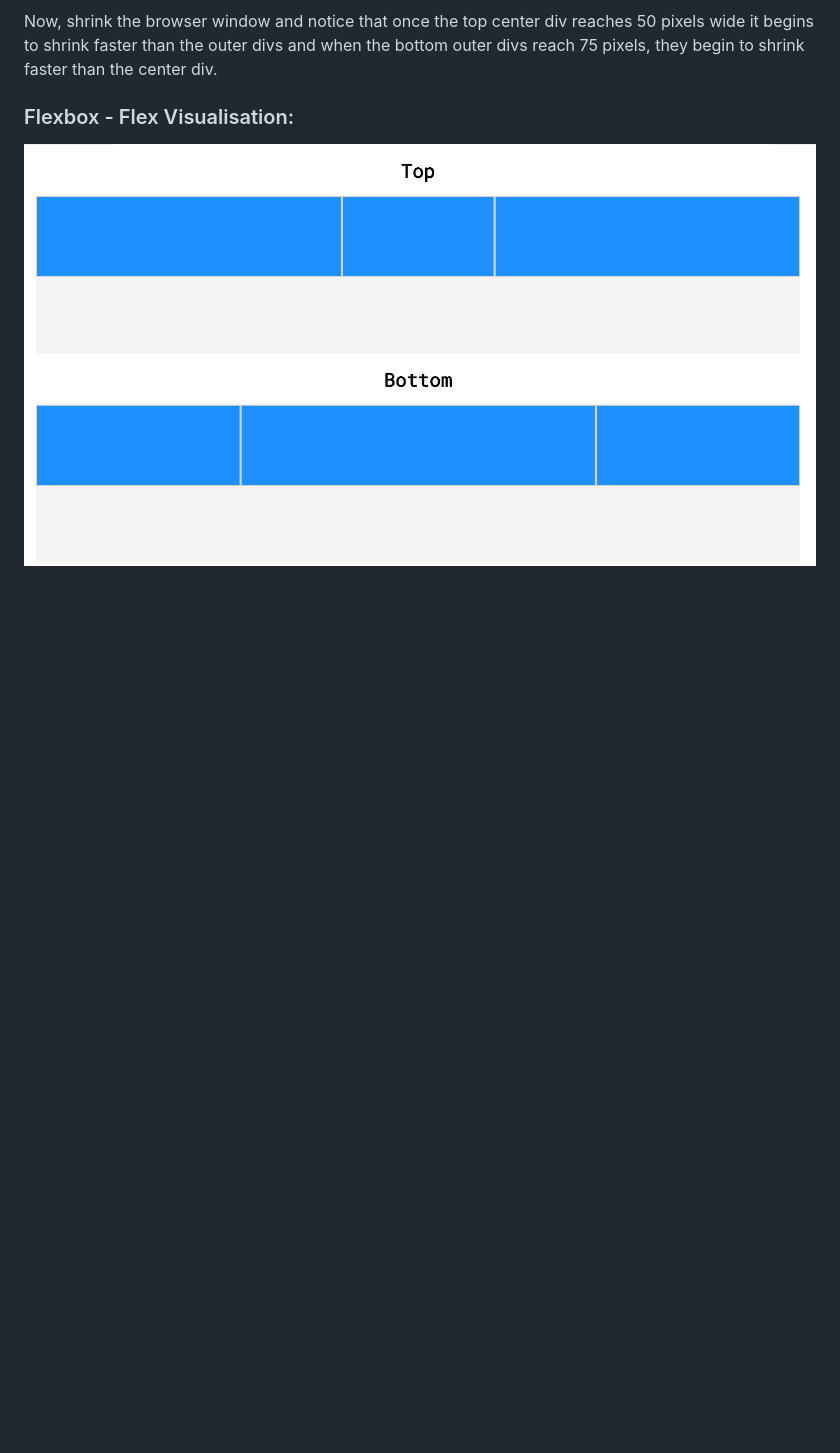
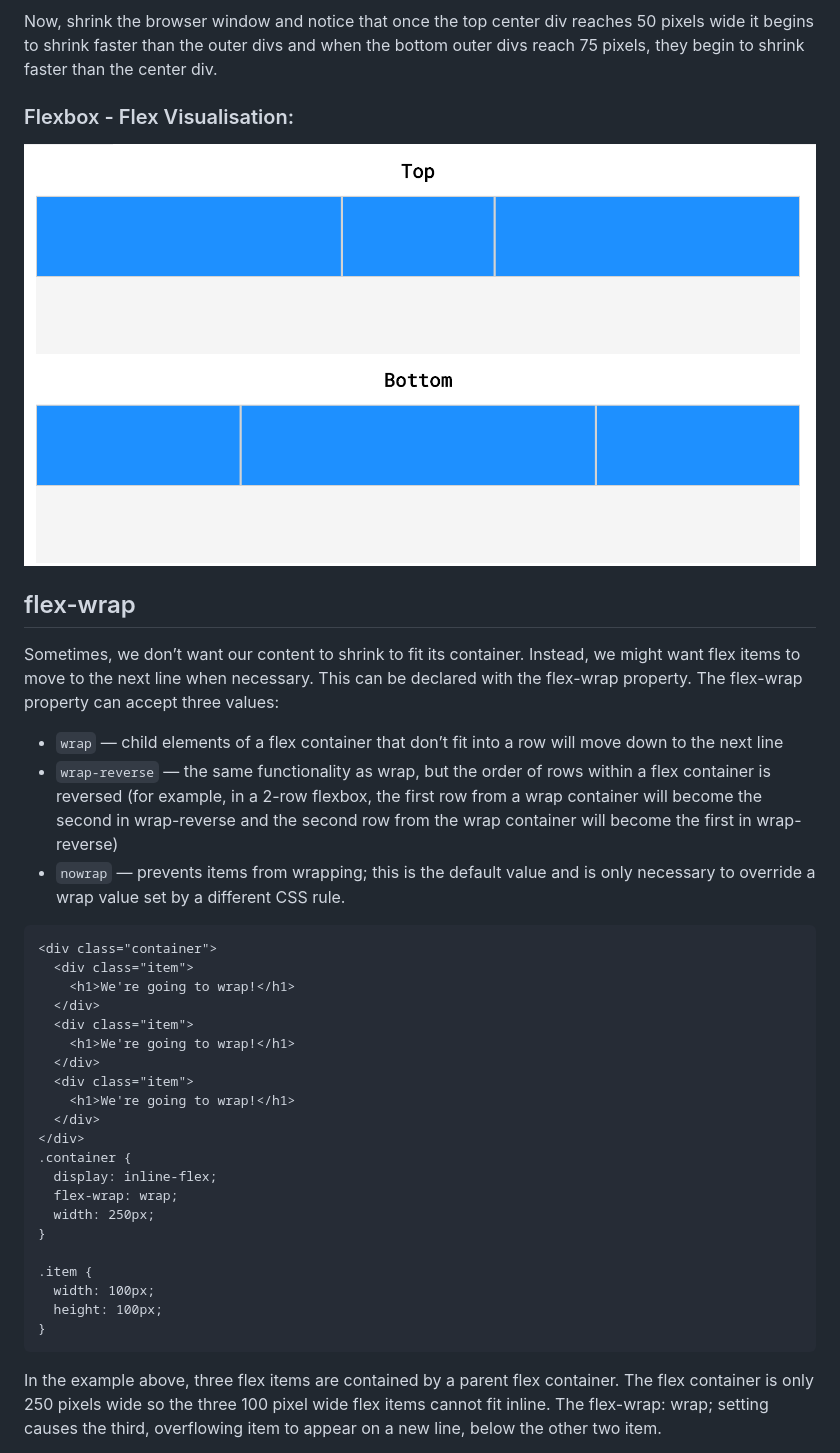
Before and after one commit to AbuBakr-S/codecademy-exercises, a Markdown page: 4_Getting_More_Advanced_with_Design/review.md, the part around one of its changes. Drawn GitHub-style; blank space fills up the shorter version.

Commit message:
Adding Flex-Wrap section

````diff
--- a/4_Getting_More_Advanced_with_Design/review.md
+++ b/4_Getting_More_Advanced_with_Design/review.md
@@ -928,3 +928,36 @@ Now, shrink the browser window and notice that once the top center div reaches 5
 
 ### Flexbox - Flex Visualisation:
 ![alt text](../resources/images/flexbox-flex.png "Different Arrangements")
+
+
+## flex-wrap
+Sometimes, we don’t want our content to shrink to fit its container. Instead, we might want flex items to move to the next line when necessary. This can be declared with the flex-wrap property. The flex-wrap property can accept three values:
+
+* `wrap` — child elements of a flex container that don’t fit into a row will move down to the next line
+* `wrap-reverse` — the same functionality as wrap, but the order of rows within a flex container is reversed (for example, in a 2-row flexbox, the first row from a wrap container will become the second in wrap-reverse and the second row from the wrap container will become the first in wrap-reverse)
+* `nowrap` — prevents items from wrapping; this is the default value and is only necessary to override a wrap value set by a different CSS rule.
+```
+<div class="container">
+  <div class="item">
+    <h1>We're going to wrap!</h1>
+  </div>
+  <div class="item">
+    <h1>We're going to wrap!</h1>
+  </div>
+  <div class="item">
+    <h1>We're going to wrap!</h1>
+  </div>
+</div>
+.container {
+  display: inline-flex;
+  flex-wrap: wrap;
+  width: 250px;
+}
+
+.item {
+  width: 100px;
+  height: 100px;
+}
+```
+In the example above, three flex items are contained by a parent flex container. The flex container is only 250 pixels wide so the three 100 pixel wide flex items cannot fit inline. The flex-wrap: wrap; setting causes the third, overflowing item to appear on a new line, below the other two item.
+
````
Also changed, not shown: other parts of 4_Getting_More_Advanced_with_Design/review.md (+4 -0 lines), resources/images/flex-wrap.png (added), 3 other files.
